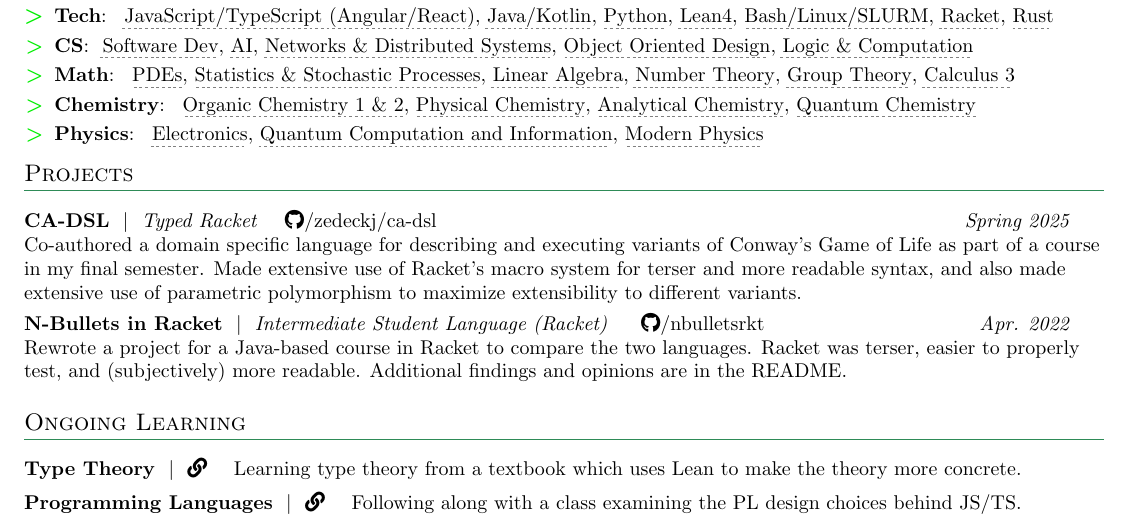
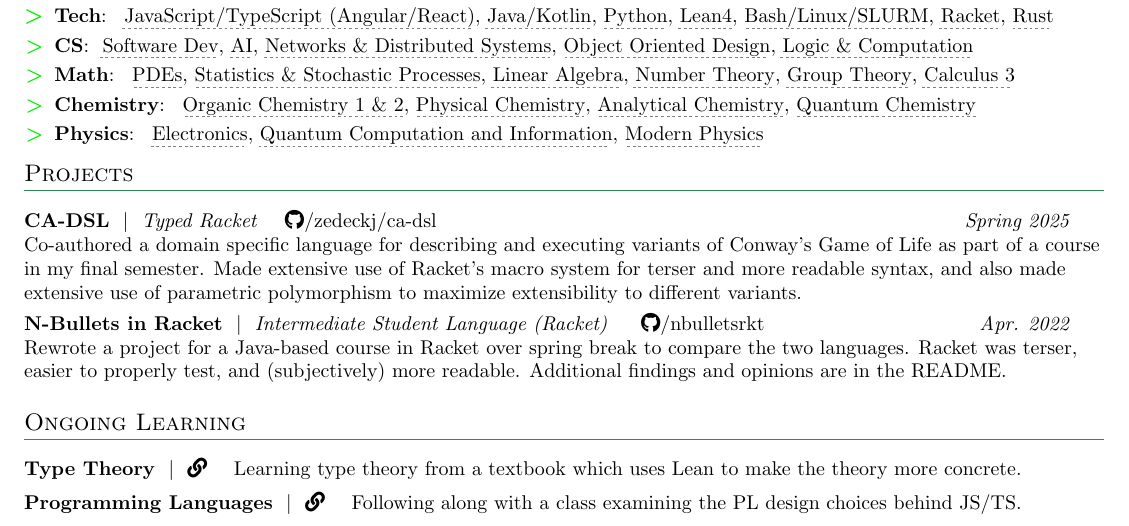
Before and after one commit to natewhite345/natewhite345.github.io, a LaTeX CV (White_Nathaniel_Resume.tex): part of the page, cut so that both start at the same text. The pictures show the PDF file White_Nathaniel_Resume.pdf that the author committed with the source.

Commit message:
adding spring break

```diff
--- a/White_Nathaniel_Resume.tex
+++ b/White_Nathaniel_Resume.tex
@@ -259,7 +259,7 @@ Boston, MA
   \section{Projects}
   \resumeSubheading{CA-DSL}{\href{https://github.com/zedeckj/ca-dsl}{\faIcon{github}/zedeckj/ca-dsl}}{Typed Racket}{Spring 2025}{Co-authored a domain specific language for describing and executing variants of Conway's Game of Life as part of a course in my final semester. Made extensive use of Racket's macro system for terser and more readable syntax, and also made extensive use of parametric polymorphism to maximize extensibility to different variants.}
   \resumeSubheading{N-Bullets in Racket}{\ghlink{nbulletsrkt}}{Intermediate Student Language (Racket)}{Apr.
-  2022} {Rewrote a project for a Java-based course in Racket to compare the two
+  2022} {Rewrote a project for a Java-based course in Racket over spring break to compare the two
   languages. Racket was terser, easier to properly test, and (subjectively) more
   readable. Additional findings and opinions are in the README.}
   \section{Ongoing Learning}
```
Also changed, not shown: White_Nathaniel_Resume.pdf.
